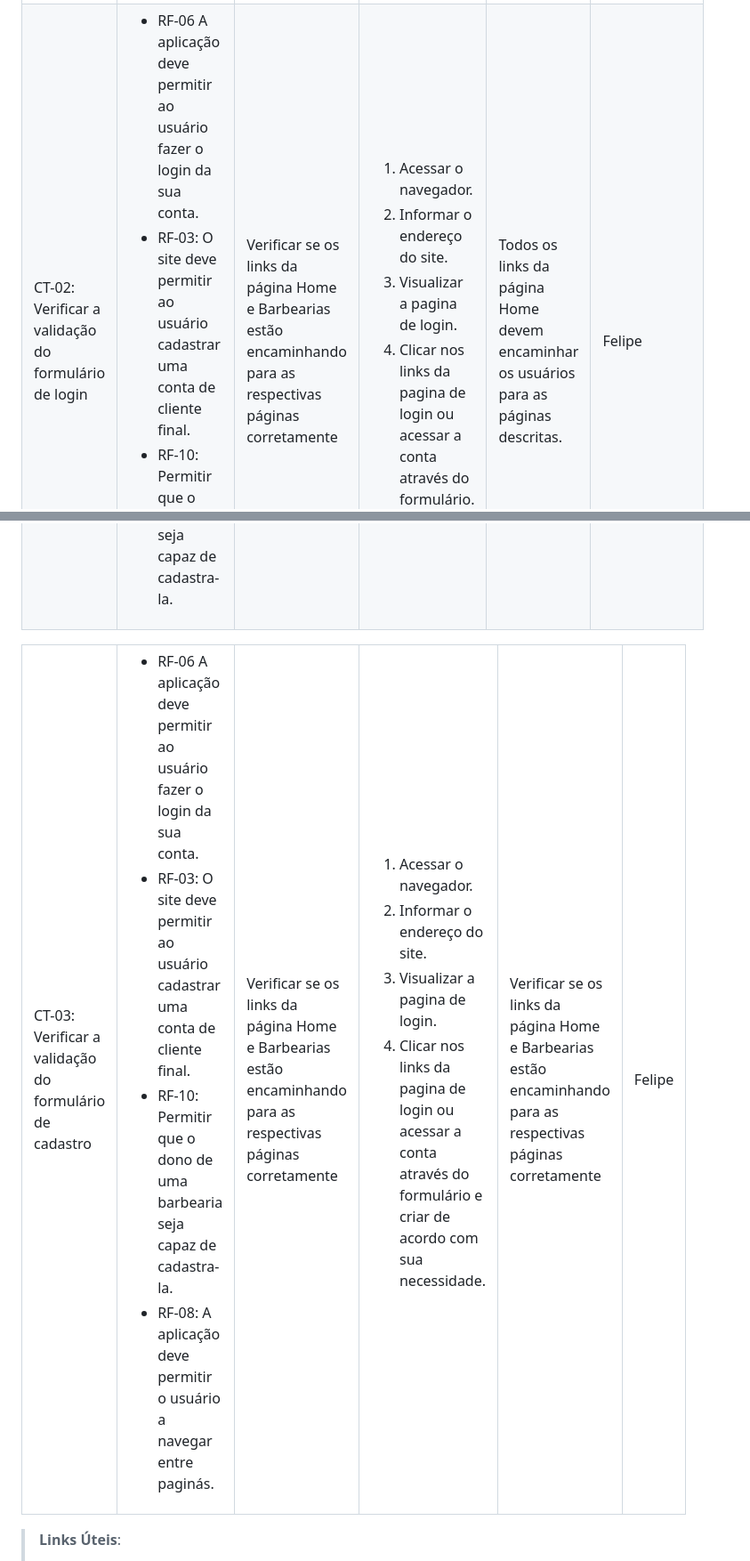
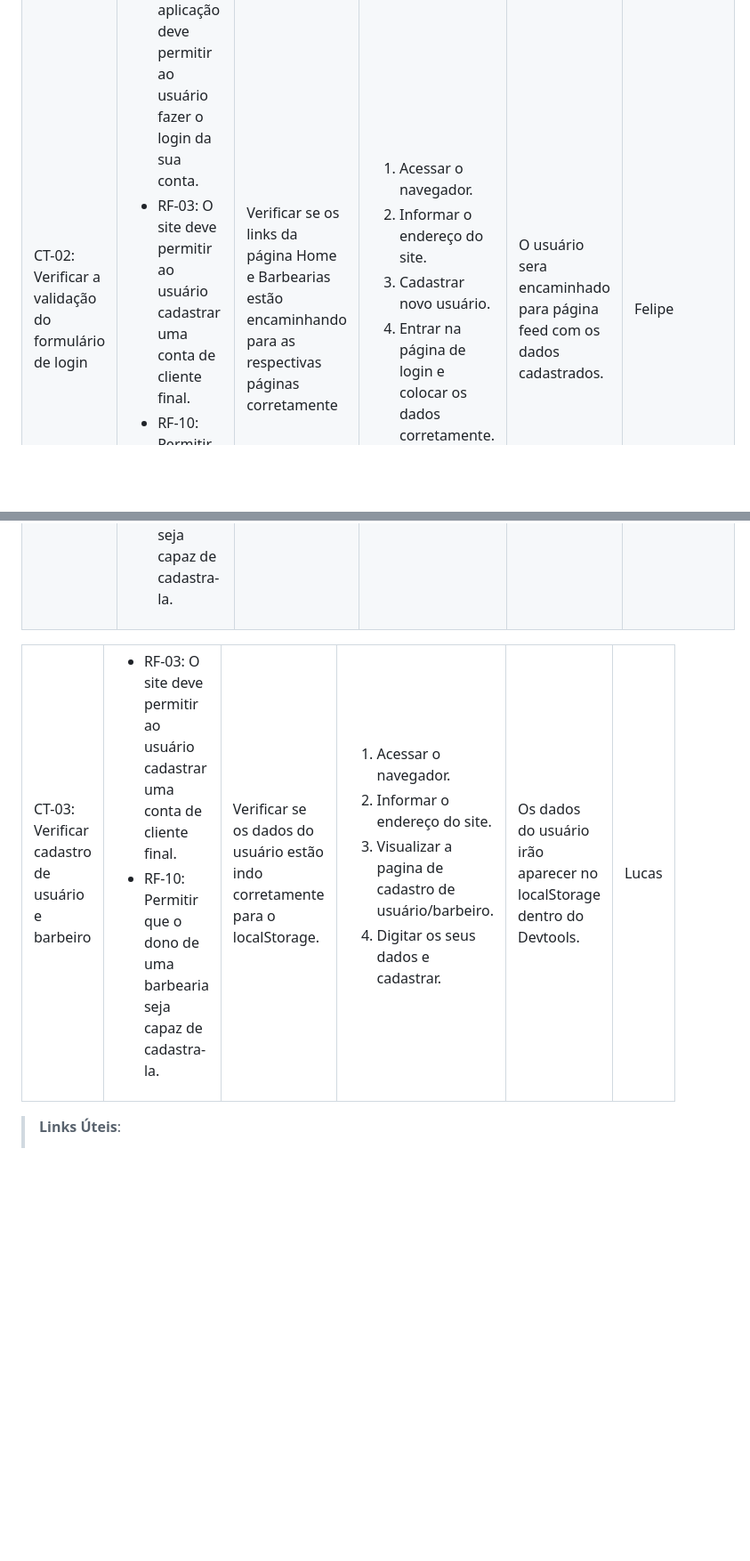
Before and after one commit to ICEI-PUC-Minas-PMV-ADS/pmv-ads-2024-1-e1-proj-web-t09-barbearia, a Markdown page: documentos/07-Plano de Testes de Software.md, 2 parts joined by grey strips. Shown at 89% size. GitHub-like rendering; blank space fills up the shorter version.

```diff
--- a/documentos/07-Plano de Testes de Software.md
+++ b/documentos/07-Plano de Testes de Software.md
@@ -68,11 +68,11 @@ Os testes funcionais a serem realizados na aplicação são descritos a seguir.
    <ol>
     <li>Acessar o navegador.</li>
     <li>Informar o endereço do site.</li>
-    <li>Visualizar a pagina de login.</li>
-    <li>Clicar nos links da pagina de login ou acessar a conta através do formulário.</li>
+    <li>Cadastrar novo usuário.</li>
+    <li>Entrar na página de login e colocar os dados corretamente.</li>
    </ol>
    </td>
-  <td>Todos os links da página Home devem encaminhar os usuários para as páginas descritas.</td>
+  <td>O usuário sera encaminhado para página feed com os dados cadastrados.</td>
   <td>Felipe</td>
  </tr>
 </table>
@@ -80,26 +80,24 @@ Os testes funcionais a serem realizados na aplicação são descritos a seguir.
 
 <table>
  <tr>
- <td>CT-03: Verificar a validação do formulário de cadastro </td>
+ <td>CT-03: Verificar cadastro de usuário e barbeiro</td>
   <td>
    <ul>
-   <li>RF-06	A aplicação deve permitir ao usuário fazer o login da sua conta.</li>
-    <li>RF-03:	O site deve permitir ao usuário cadastrar uma conta de cliente final.</li>
+   <li>RF-03:	O site deve permitir ao usuário cadastrar uma conta de cliente final.</li>
    <li>RF-10:	Permitir que o dono de uma barbearia seja capaz de cadastra-la. </li>
-   <li>RF-08:	A aplicação deve permitir o usuário a navegar entre paginás.  </li>
    </ul>
   </td>
-  <td>Verificar se os links da página Home e Barbearias estão encaminhando para as respectivas páginas corretamente</td>
+  <td>Verificar se os dados do usuário estão indo corretamente para o localStorage.</td>
   <td>
    <ol>
     <li>Acessar o navegador.</li>
     <li>Informar o endereço do site.</li>
-    <li>Visualizar a pagina de login.</li>
-    <li>Clicar nos links da pagina de login ou acessar a conta através do formulário e criar de acordo com sua necessidade.</li>
+    <li>Visualizar a pagina de cadastro de usuário/barbeiro.</li>
+    <li>Digitar os seus dados e cadastrar.</li>
    </ol>
    </td>
-  <td>Verificar se os links da página Home e Barbearias estão encaminhando para as respectivas páginas corretamente</td>
-  <td>Felipe</td>
+  <td>Os dados do usuário irão aparecer no localStorage dentro do Devtools.</td>
+  <td>Lucas</td>
  </tr>
 </table>
 
```
